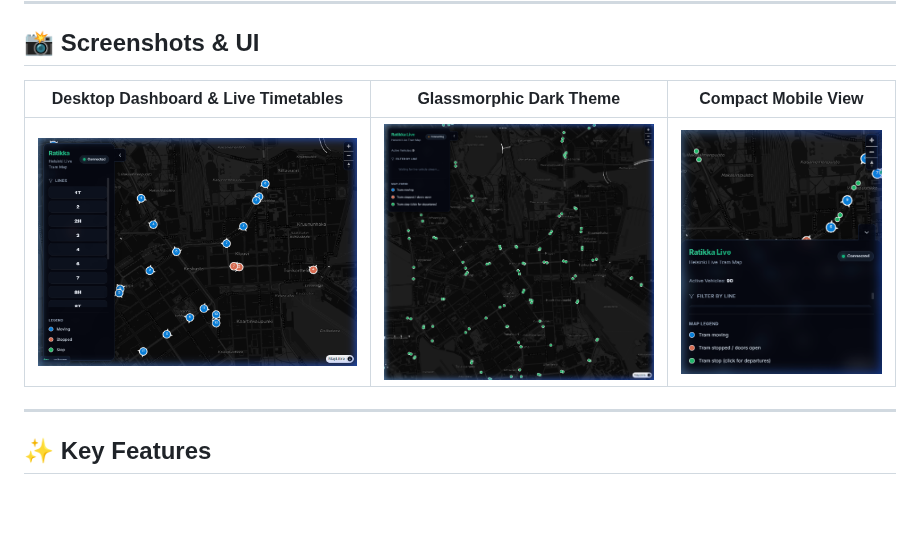
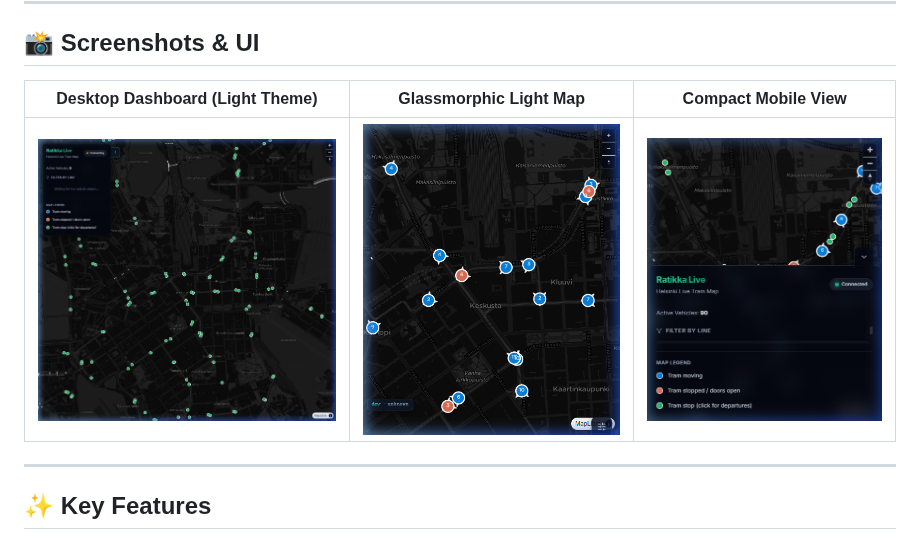
Before and after one commit to Saavuori/ratikka, a Markdown page: README.md, the part around the change. Rendered like a GitHub page; pictures changed too: docs/screenshots/desktop_layout_light.png (added), docs/screenshots/light_theme_map.png (added); blank space fills up the shorter version.

Commit message:
docs: use light theme screenshots in README.md

```diff
--- a/README.md
+++ b/README.md
@@ -10,9 +10,9 @@ A premium, high-performance web application mapping **all active Helsinki trams
 
 ## 📸 Screenshots & UI
 
-| Desktop Dashboard & Live Timetables | Glassmorphic Dark Theme | Compact Mobile View |
+| Desktop Dashboard (Light Theme) | Glassmorphic Light Map | Compact Mobile View |
 | :---: | :---: | :---: |
-| ![Desktop Layout](docs/screenshots/desktop_layout.png) | ![Dark Theme Map](docs/screenshots/dark_theme_map.png) | ![Mobile Layout](docs/screenshots/mobile_layout.png) |
+| ![Desktop Layout](docs/screenshots/desktop_layout_light.png) | ![Light Theme Map](docs/screenshots/light_theme_map.png) | ![Mobile Layout](docs/screenshots/mobile_layout.png) |
 
 ---
 
```
